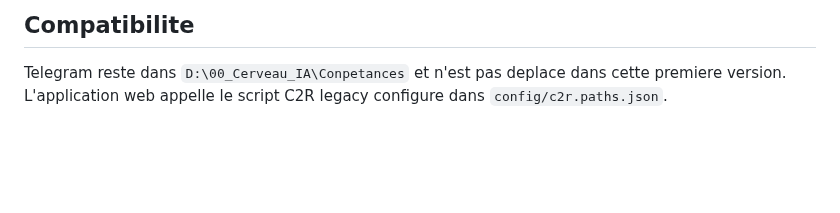
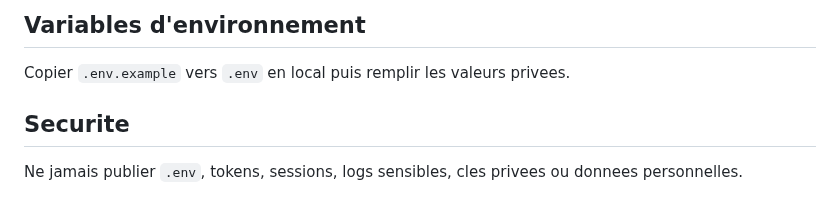
Before and after one commit to RYJITS/generateur-image-c2r, a Markdown page: README.md, the part around one of its changes. Rendered like a GitHub page; blank space fills up the shorter version.

```diff
--- a/README.md
+++ b/README.md
@@ -27,4 +35,8 @@ Le corpus `Image valide` n'est pas copie dans le depot. Il est lu depuis le doss
 
-## Compatibilite
+## Variables d'environnement
 
-Telegram reste dans `D:\00_Cerveau_IA\Conpetances` et n'est pas deplace dans cette premiere version. L'application web appelle le script C2R legacy configure dans `config/c2r.paths.json`.
+Copier `.env.example` vers `.env` en local puis remplir les valeurs privees.
+
+## Securite
+
+Ne jamais publier `.env`, tokens, sessions, logs sensibles, cles privees ou donnees personnelles.
```
Also changed, not shown: other parts of README.md (+23 -15 lines), README_GITHUB_PUBLIC.md (+5 -5 lines), docs/github-captures/05-generateur-image-c2r-2026-06-28_00-10-53-desktop.png (added), docs/github-captures/05-generateur-image-c2r-2026-06-28_00-10-53-mobile.png (added), 1 other file.
